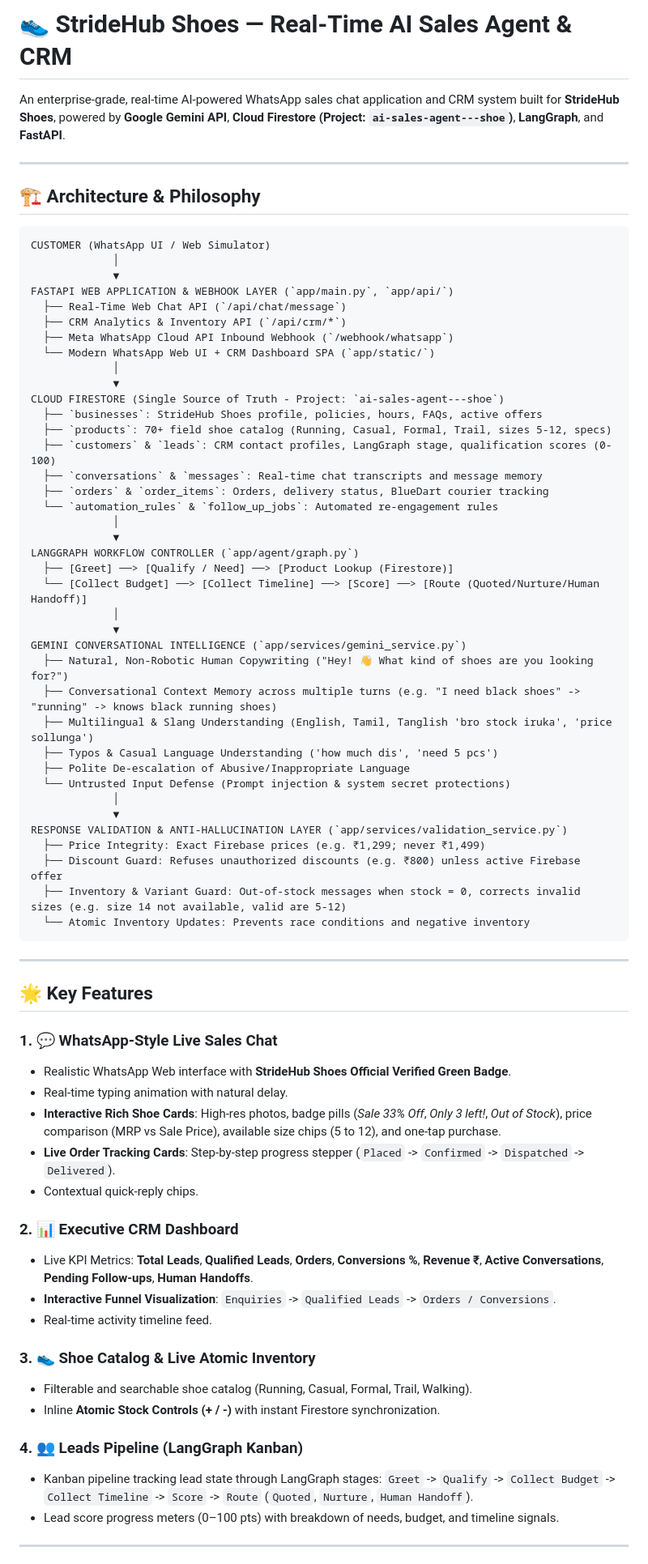
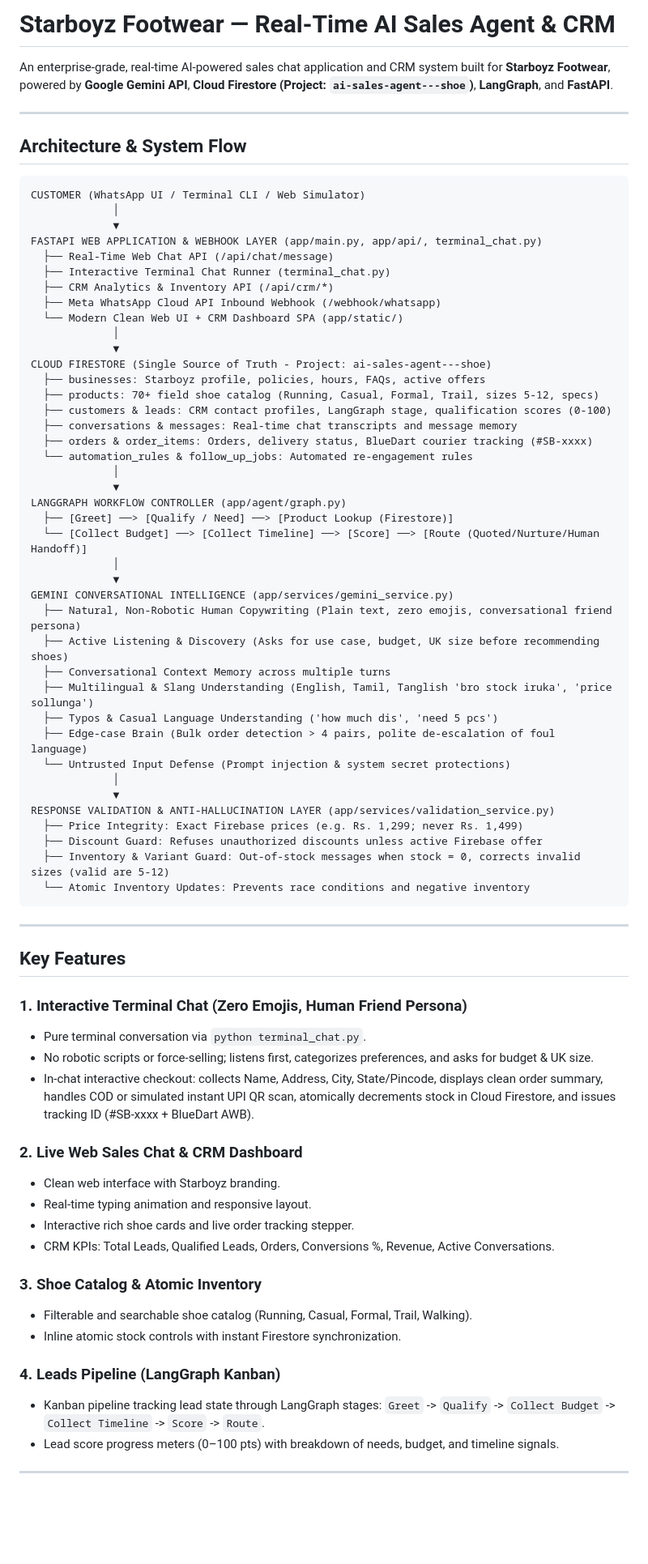
Before and after one commit to RishvanthProj/AI-SALES-AGENT-CRM, a Markdown page: README.md, the part around one of its changes. Shown at 81% size. Drawn GitHub-style; blank space fills up the shorter version.

Commit message:
docs: update README for Starboyz, zero emoji persona, and terminal chat instructions

````diff
--- a/README.md
+++ b/README.md
@@ -1,74 +1,75 @@
-# 👟 StrideHub Shoes — Real-Time AI Sales Agent & CRM
+# Starboyz Footwear — Real-Time AI Sales Agent & CRM
 
-An enterprise-grade, real-time AI-powered WhatsApp sales chat application and CRM system built for **StrideHub Shoes**, powered by **Google Gemini API**, **Cloud Firestore (Project: `ai-sales-agent---shoe`)**, **LangGraph**, and **FastAPI**.
+An enterprise-grade, real-time AI-powered sales chat application and CRM system built for **Starboyz Footwear**, powered by **Google Gemini API**, **Cloud Firestore (Project: `ai-sales-agent---shoe`)**, **LangGraph**, and **FastAPI**.
 
 ---
 
-## 🏗️ Architecture & Philosophy
+## Architecture & System Flow
 
 ```
-CUSTOMER (WhatsApp UI / Web Simulator)
+CUSTOMER (WhatsApp UI / Terminal CLI / Web Simulator)
              │
              ▼
-FASTAPI WEB APPLICATION & WEBHOOK LAYER (`app/main.py`, `app/api/`)
-  ├── Real-Time Web Chat API (`/api/chat/message`)
-  ├── CRM Analytics & Inventory API (`/api/crm/*`)
-  ├── Meta WhatsApp Cloud API Inbound Webhook (`/webhook/whatsapp`)
-  └── Modern WhatsApp Web UI + CRM Dashboard SPA (`app/static/`)
+FASTAPI WEB APPLICATION & WEBHOOK LAYER (app/main.py, app/api/, terminal_chat.py)
+  ├── Real-Time Web Chat API (/api/chat/message)
+  ├── Interactive Terminal Chat Runner (terminal_chat.py)
+  ├── CRM Analytics & Inventory API (/api/crm/*)
+  ├── Meta WhatsApp Cloud API Inbound Webhook (/webhook/whatsapp)
+  └── Modern Clean Web UI + CRM Dashboard SPA (app/static/)
              │
              ▼
-CLOUD FIRESTORE (Single Source of Truth - Project: `ai-sales-agent---shoe`)
-  ├── `businesses`: StrideHub Shoes profile, policies, hours, FAQs, active offers
-  ├── `products`: 70+ field shoe catalog (Running, Casual, Formal, Trail, sizes 5-12, specs)
-  ├── `customers` & `leads`: CRM contact profiles, LangGraph stage, qualification scores (0-100)
-  ├── `conversations` & `messages`: Real-time chat transcripts and message memory
-  ├── `orders` & `order_items`: Orders, delivery status, BlueDart courier tracking
-  └── `automation_rules` & `follow_up_jobs`: Automated re-engagement rules
+CLOUD FIRESTORE (Single Source of Truth - Project: ai-sales-agent---shoe)
+  ├── businesses: Starboyz profile, policies, hours, FAQs, active offers
+  ├── products: 70+ field shoe catalog (Running, Casual, Formal, Trail, sizes 5-12, specs)
+  ├── customers & leads: CRM contact profiles, LangGraph stage, qualification scores (0-100)
+  ├── conversations & messages: Real-time chat transcripts and message memory
+  ├── orders & order_items: Orders, delivery status, BlueDart courier tracking (#SB-xxxx)
+  └── automation_rules & follow_up_jobs: Automated re-engagement rules
              │
              ▼
-LANGGRAPH WORKFLOW CONTROLLER (`app/agent/graph.py`)
+LANGGRAPH WORKFLOW CONTROLLER (app/agent/graph.py)
   ├── [Greet] ──> [Qualify / Need] ──> [Product Lookup (Firestore)]
   └── [Collect Budget] ──> [Collect Timeline] ──> [Score] ──> [Route (Quoted/Nurture/Human Handoff)]
              │
              ▼
-GEMINI CONVERSATIONAL INTELLIGENCE (`app/services/gemini_service.py`)
-  ├── Natural, Non-Robotic Human Copywriting ("Hey! 👋 What kind of shoes are you looking for?")
-  ├── Conversational Context Memory across multiple turns (e.g. "I need black shoes" -> "running" -> knows black running shoes)
+GEMINI CONVERSATIONAL INTELLIGENCE (app/services/gemini_service.py)
+  ├── Natural, Non-Robotic Human Copywriting (Plain text, zero emojis, conversational friend persona)
+  ├── Active Listening & Discovery (Asks for use case, budget, UK size before recommending shoes)
+  ├── Conversational Context Memory across multiple turns
   ├── Multilingual & Slang Understanding (English, Tamil, Tanglish 'bro stock iruka', 'price sollunga')
   ├── Typos & Casual Language Understanding ('how much dis', 'need 5 pcs')
-  ├── Polite De-escalation of Abusive/Inappropriate Language
+  ├── Edge-case Brain (Bulk order detection > 4 pairs, polite de-escalation of foul language)
   └── Untrusted Input Defense (Prompt injection & system secret protections)
              │
              ▼
-RESPONSE VALIDATION & ANTI-HALLUCINATION LAYER (`app/services/validation_service.py`)
-  ├── Price Integrity: Exact Firebase prices (e.g. ₹1,299; never ₹1,499)
-  ├── Discount Guard: Refuses unauthorized discounts (e.g. ₹800) unless active Firebase offer
-  ├── Inventory & Variant Guard: Out-of-stock messages when stock = 0, corrects invalid sizes (e.g. size 14 not available, valid are 5-12)
+RESPONSE VALIDATION & ANTI-HALLUCINATION LAYER (app/services/validation_service.py)
+  ├── Price Integrity: Exact Firebase prices (e.g. Rs. 1,299; never Rs. 1,499)
+  ├── Discount Guard: Refuses unauthorized discounts unless active Firebase offer
+  ├── Inventory & Variant Guard: Out-of-stock messages when stock = 0, corrects invalid sizes (valid are 5-12)
   └── Atomic Inventory Updates: Prevents race conditions and negative inventory
 ```
 
 ---
 
-## 🌟 Key Features
+## Key Features
 
-### 1. 💬 WhatsApp-Style Live Sales Chat
-- Realistic WhatsApp Web interface with **StrideHub Shoes Official Verified Green Badge**.
-- Real-time typing animation with natural delay.
-- **Interactive Rich Shoe Cards**: High-res photos, badge pills (*Sale 33% Off*, *Only 3 left!*, *Out of Stock*), price comparison (MRP vs Sale Price), available size chips (5 to 12), and one-tap purchase.
-- **Live Order Tracking Cards**: Step-by-step progress stepper (`Placed` -> `Confirmed` -> `Dispatched` -> `Delivered`).
-- Contextual quick-reply chips.
+### 1. Interactive Terminal Chat (Zero Emojis, Human Friend Persona)
+- Pure terminal conversation via `python terminal_chat.py`.
+- No robotic scripts or force-selling; listens first, categorizes preferences, and asks for budget & UK size.
+- In-chat interactive checkout: collects Name, Address, City, State/Pincode, displays clean order summary, handles COD or simulated instant UPI QR scan, atomically decrements stock in Cloud Firestore, and issues tracking ID (#SB-xxxx + BlueDart AWB).
 
-### 2. 📊 Executive CRM Dashboard
-- Live KPI Metrics: **Total Leads**, **Qualified Leads**, **Orders**, **Conversions %**, **Revenue ₹**, **Active Conversations**, **Pending Follow-ups**, **Human Handoffs**.
-- **Interactive Funnel Visualization**: `Enquiries` -> `Qualified Leads` -> `Orders / Conversions`.
-- Real-time activity timeline feed.
+### 2. Live Web Sales Chat & CRM Dashboard
+- Clean web interface with Starboyz branding.
+- Real-time typing animation and responsive layout.
+- Interactive rich shoe cards and live order tracking stepper.
+- CRM KPIs: Total Leads, Qualified Leads, Orders, Conversions %, Revenue, Active Conversations.
 
-### 3. 👟 Shoe Catalog & Live Atomic Inventory
+### 3. Shoe Catalog & Atomic Inventory
 - Filterable and searchable shoe catalog (Running, Casual, Formal, Trail, Walking).
-- Inline **Atomic Stock Controls (+ / -)** with instant Firestore synchronization.
+- Inline atomic stock controls with instant Firestore synchronization.
 
-### 4. 👥 Leads Pipeline (LangGraph Kanban)
-- Kanban pipeline tracking lead state through LangGraph stages: `Greet` -> `Qualify` -> `Collect Budget` -> `Collect Timeline` -> `Score` -> `Route` (`Quoted`, `Nurture`, `Human Handoff`).
+### 4. Leads Pipeline (LangGraph Kanban)
+- Kanban pipeline tracking lead state through LangGraph stages: `Greet` -> `Qualify` -> `Collect Budget` -> `Collect Timeline` -> `Score` -> `Route`.
 - Lead score progress meters (0–100 pts) with breakdown of needs, budget, and timeline signals.
 
 ---
````
Also changed, not shown: other parts of README.md (+15 -15 lines).
